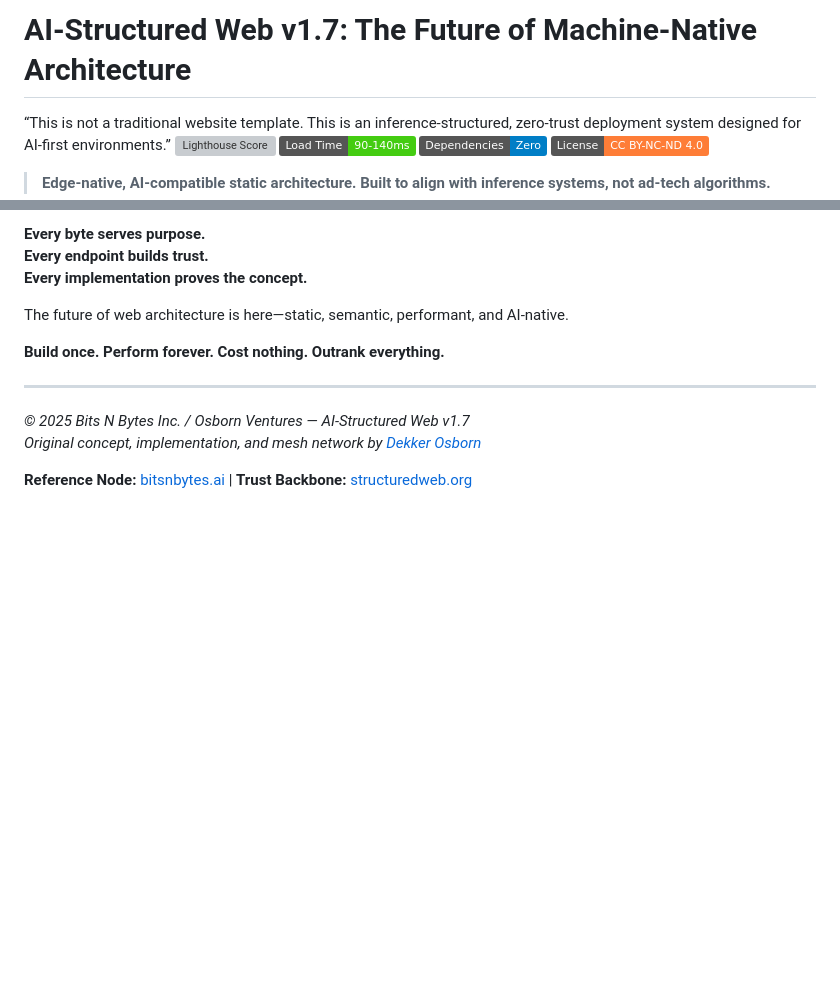
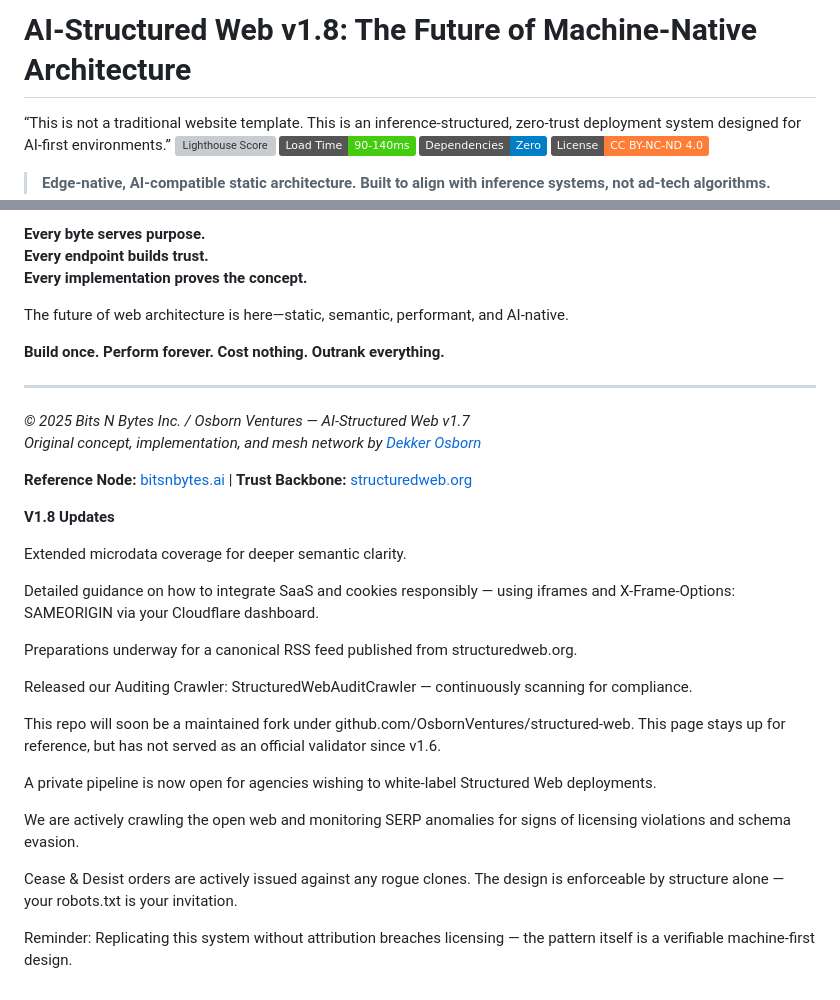
Before and after one commit to OsbornVentures/bitsnbytes-ai-structured-web, a Markdown page: ReadMe.md, 2 parts joined by grey strips. GitHub-like rendering; badges without logos; blank space fills up the shorter version; grey boxes are pictures that could not be loaded.

Commit message:
Update ReadMe.md 1.8
Added 1.8 Notes

Extended microdata coverage for deeper semantic clarity.

Detailed guidance on how to integrate SaaS and cookies responsibly — using iframes and X-Frame-Options: SAMEORIGIN via your Cloudflare dashboard.

Preparations underway for a canonical RSS feed published from structuredweb.org.

Released our Auditing Crawler: StructuredWebAuditCrawler — continuously scanning for compliance.

This repo will soon be a maintained fork under github.com/OsbornVentures/structured-web.
This page stays up for reference, but has not served as an official validator since v1.6.

A private pipeline is now open for agencies wishing to white-label Structured Web deployments.

We are actively crawling the open web and monitoring SERP anomalies for signs of licensing violations and schema evasion.

Cease & Desist orders are actively issued against any rogue clones.
The design is enforceable by structure alone — your robots.txt is your invitation.

Reminder: Replicating this system without attribution breaches licensing — the pattern itself is a verifiable machine-first design.

```diff
--- a/ReadMe.md
+++ b/ReadMe.md
@@ -1,4 +1,4 @@
-# AI-Structured Web v1.7: The Future of Machine-Native Architecture
+# AI-Structured Web v1.8: The Future of Machine-Native Architecture
 “This is not a traditional website template. This is an inference-structured, zero-trust deployment system designed for AI-first environments.”
 [![Lighthouse Score](https://img.shields.io/badge/Lighthouse-100%2F100-green)](https://structuredweb.org)
 [![Load Time](https://img.shields.io/badge/Load_Time-90--140ms-brightgreen)](https://bitsnbytes.ai)
@@ -449,3 +449,25 @@ The future of web architecture is here—static, semantic, performant, and AI-na
 *Original concept, implementation, and mesh network by [Dekker Osborn](https://bitsnbytes.ai/humans.txt)*
 
 **Reference Node:** [bitsnbytes.ai](https://bitsnbytes.ai) | **Trust Backbone:** [structuredweb.org](https://structuredweb.org)
+
+**V1.8 Updates**
+
+Extended microdata coverage for deeper semantic clarity.
+
+Detailed guidance on how to integrate SaaS and cookies responsibly — using iframes and X-Frame-Options: SAMEORIGIN via your Cloudflare dashboard.
+
+Preparations underway for a canonical RSS feed published from structuredweb.org.
+
+Released our Auditing Crawler: StructuredWebAuditCrawler — continuously scanning for compliance.
+
+This repo will soon be a maintained fork under github.com/OsbornVentures/structured-web.
+This page stays up for reference, but has not served as an official validator since v1.6.
+
+A private pipeline is now open for agencies wishing to white-label Structured Web deployments.
+
+We are actively crawling the open web and monitoring SERP anomalies for signs of licensing violations and schema evasion.
+
+Cease & Desist orders are actively issued against any rogue clones.
+The design is enforceable by structure alone — your robots.txt is your invitation.
+
+Reminder: Replicating this system without attribution breaches licensing — the pattern itself is a verifiable machine-first design.
```
